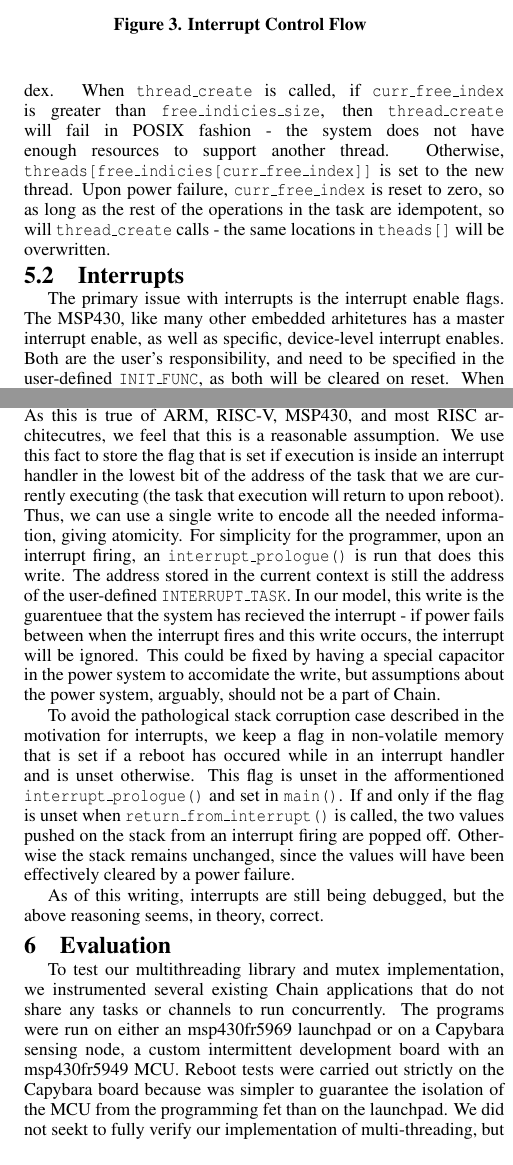
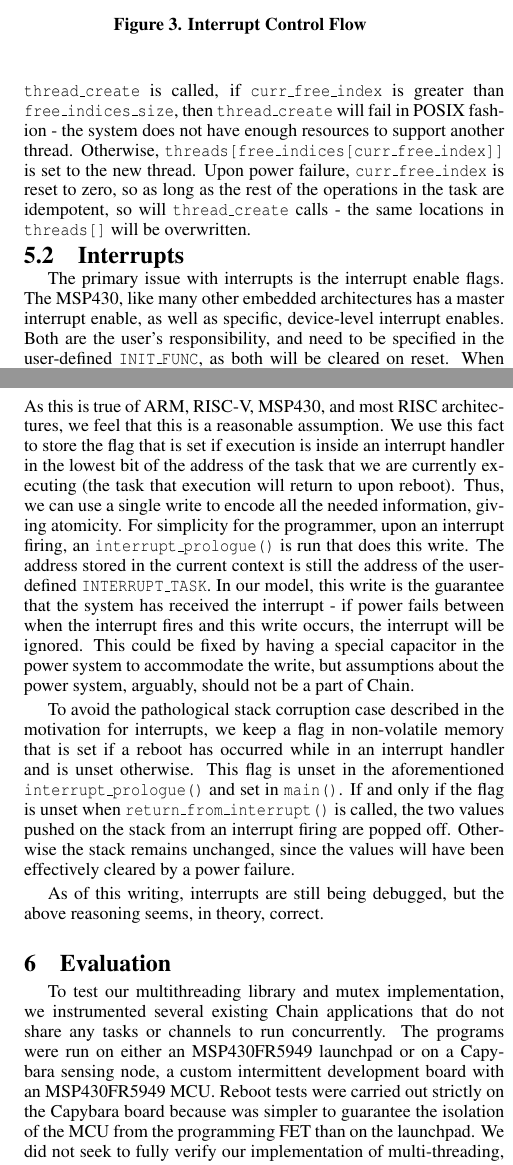
Before and after one commit to kangaruppel/final_paper_742, a LaTeX document (paper.tex): two parts of the columns of pages 5 and 6 of 7, joined at a grey line, cut so that both start at the same text. Compiled offline with pdfLaTeX.

Commit message:
Spelling fixes

```diff
--- a/paper.tex
+++ b/paper.tex
@@ -577,9 +577,9 @@ initialized to the same value (0), we opt for manually swapping the buffer on
     // Array of running threads
     thread_state_t threads[MAX_NUM_THREADS];
 
-    // List of free indicies in threads[]
-    unsigned free_indicies[MAX_NUM_THREADS];
-    unsigned free_indicies_size;
+    // List of free indices in threads[]
+    unsigned free_indices[MAX_NUM_THREADS];
+    unsigned free_indices_size;
 
     // Index of current running thread
     // Stored in self channel
@@ -596,11 +596,11 @@ zeroed on every reboot, that acts as a current pointer in
 based on whether or not the active bit is set for a given index. When
 \texttt{thread\_create} is called, if \texttt{curr\_free\_index} is greater
-than \texttt{free\_indicies\_size}, then \texttt{thread\_create} will fail in
+than \texttt{free\_indices\_size}, then \texttt{thread\_create} will fail in
 POSIX fashion - the system does not have enough resources to support another
-thread. Otherwise, \texttt{threads[free\_indicies[curr\_free\_index]]} is set
+thread. Otherwise, \texttt{threads[free\_indices[curr\_free\_index]]} is set
 to the new thread. Upon power failure, \texttt{curr\_free\_index} is reset to
 zero, so as long as the rest of the operations in the task are idempotent, so
-will \texttt{thread\_create} calls - the same locations in \texttt{theads[]}
+will \texttt{thread\_create} calls - the same locations in \texttt{threads[]}
 will be overwritten.
 
 \begin{figure}[ht]
@@ -613,7 +613,7 @@ will be overwritten.
 
 \subsection{Interrupts}
 The primary issue with interrupts is the interrupt enable flags. The MSP430,
-like many other embedded arhitetures has a master interrupt enable,
+like many other embedded architectures has a master interrupt enable,
 as well as specific, device-level interrupt enables. Both are the user's
 responsibility, and need to be specified in the user-defined
 \texttt{INIT\_FUNC}, as both will be cleared on reset. When an interrupt fires,
@@ -659,7 +659,7 @@ handler.
 Instead, we exploit the fact that, generally, architectures are byte-aligned
 with a fixed instruction size of 16 bits or more - this means, at the very
 least, the lowest bit of any code address is zero. As this is true of ARM,
-RISC-V, MSP430, and most RISC architecutres, we feel that this is a reasonable
+RISC-V, MSP430, and most RISC architectures, we feel that this is a reasonable
 assumption. We use this fact to store the flag that is set if execution is
 inside an interrupt handler in the lowest bit of the address of the task that
 we are currently executing (the task that execution will return to upon
@@ -667,17 +667,17 @@ reboot). Thus, we can use a single write to encode all the needed information,
 giving atomicity. For simplicity for the programmer, upon an interrupt firing,
 an \texttt{interrupt\_prologue()} is run that does this write. The address stored
 in the current context is still the address of the user-defined
-\texttt{INTERRUPT\_TASK}. In our model, this write is the guarentuee that the
-system has recieved the interrupt - if power fails between when the interrupt
+\texttt{INTERRUPT\_TASK}. In our model, this write is the guarantee that the
+system has received the interrupt - if power fails between when the interrupt
 fires and this write occurs, the interrupt will be ignored. This could be fixed
-by having a special capacitor in the power system to accomidate the write, but
+by having a special capacitor in the power system to accommodate the write, but
 assumptions about the power system, arguably, should not be a part of \chain.
 
 
 To avoid the pathological stack corruption case described in the motivation for
 interrupts, we keep a flag in non-volatile memory that is set if a reboot has
-occured while in an interrupt handler and is unset otherwise. This flag is
-unset in the afformentioned \texttt{interrupt\_prologue()} and set in
+occurred while in an interrupt handler and is unset otherwise. This flag is
+unset in the aforementioned \texttt{interrupt\_prologue()} and set in
 \texttt{main()}. If and only if the flag is unset when
 \texttt{return\_from\_interrupt()} is called, the two values pushed on the
 stack from an interrupt firing are popped off. Otherwise the stack remains
@@ -693,11 +693,11 @@ reasoning seems, in theory, correct.
 \section{Evaluation}
 To test our multithreading library and mutex implementation, we instrumented
 several existing Chain applications that do not share any tasks or channels to
-run concurrently. The programs were run on either an msp430fr5969 launchpad or
+run concurrently. The programs were run on either an MSP430FR5949 launchpad or
 on a Capybara sensing node, a custom intermittent development board with an
-msp430fr5949 MCU. Reboot tests were carried out strictly on the Capybara board
+MSP430FR5949 MCU. Reboot tests were carried out strictly on the Capybara board
 because was simpler to guarantee the isolation of the MCU from the programming
-fet than on the launchpad. We did not seekt to fully verify our implementation
+FET than on the launchpad. We did not seek to fully verify our implementation
 of multi-threading, but we use our experience in application development to
 support our claim that the threads behave correctly, and as a programmer would
 expect.
```
Also changed, not shown: paper.tex (40 more changed lines).
